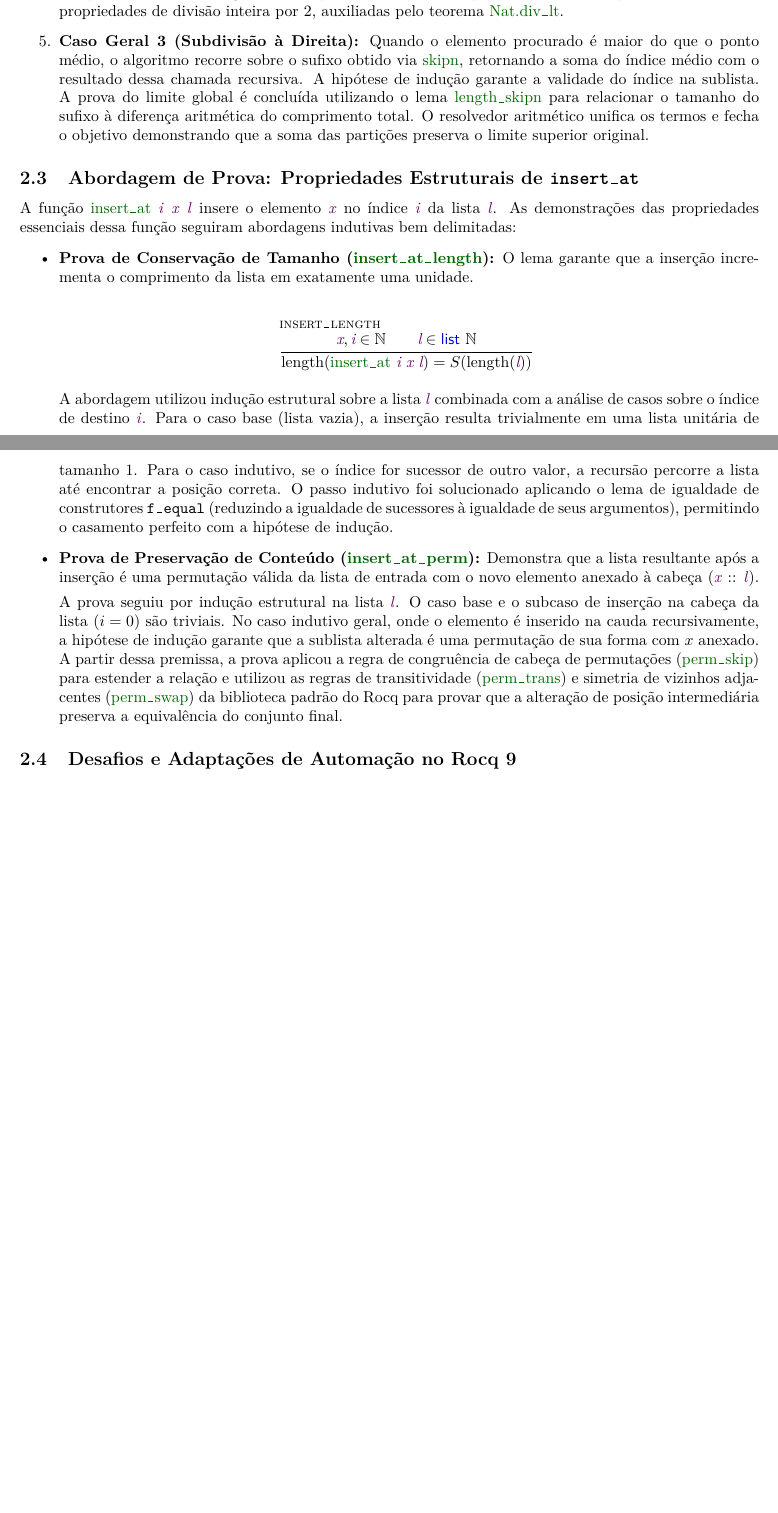
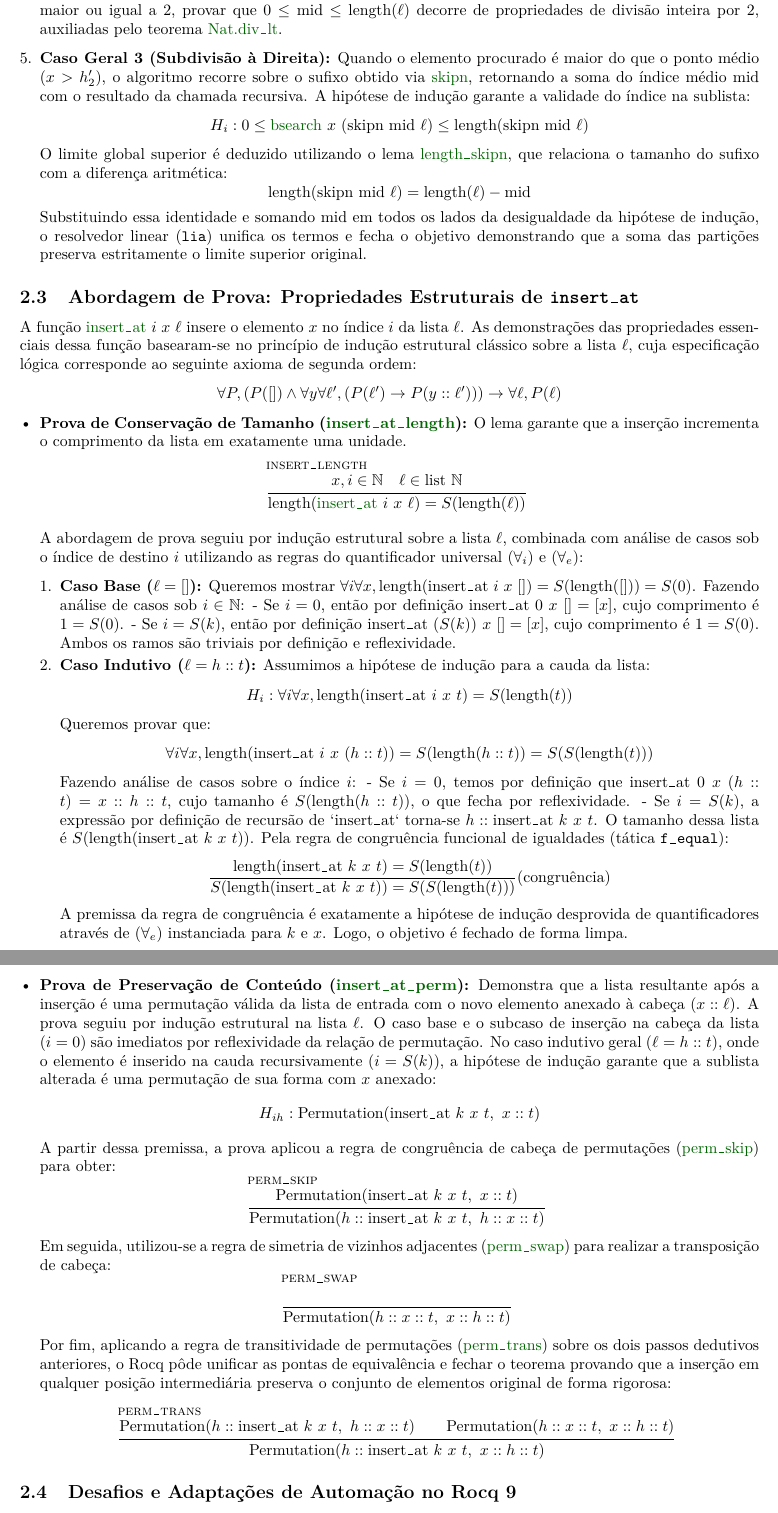
Before and after one commit to viniciusbowen/L-gica-e-Prova-de-Algoritmo-de-Busca, a LaTeX document (latex/relatorio.tex): two parts of pages 2 and 3 of 4 before the commit and two parts of pages 3 and 4 of 6 after it, joined at a grey line, cut so that both start at the same text, the shorter picture padded with empty space. Compiled offline with pdfLaTeX.

Commit message:
Atualiza o relatório com melhorias na formatação e conteúdo

```diff
--- a/latex/relatorio.tex
+++ b/latex/relatorio.tex
@@ -78,3 +71,0 @@ Como a redução do tamanho da lista em \coqdocdefinition{bsearch} não é linea
-  \item \textbf{Caso Geral 2 (Ponto Médio):} Se o elemento procurado coincide com o ponto médio da lista, a função encerra a recursão e retorna diretamente o índice médio. Como a lista neste caso geral possui comprimento maior ou igual a $2$, a prova do limite $0 \le \text{ponto\_m\text{é}dio} \le \text{comprimento}$ decorre de propriedades de divisão inteira por $2$, auxiliadas pelo teorema \coqdoclemma{Nat.div\_lt}.
-
-  \item \textbf{Caso Geral 3 (Subdivisão à Direita):} Quando o elemento procurado é maior do que o ponto médio, o algoritmo recorre sobre o sufixo obtido via \coqdocdefinition{skipn}, retornando a soma do índice médio com o resultado dessa chamada recursiva. A hipótese de indução garante a validade do índice na sublista. A prova do limite global é concluída utilizando o lema \coqdoclemma{length\_skipn} para relacionar o tamanho do sufixo à diferença aritmética do comprimento total. O resolvedor aritmético unifica os termos e fecha o objetivo demonstrando que a soma das partições preserva o limite superior original.
@@ -81,29 +80,51 @@ Como a redução do tamanho da lista em \coqdocdefinition{bsearch} não é linea
+\item \textbf{Caso Geral 2 (Ponto Médio):} Se o elemento procurado coincide com o ponto médio da lista ($x = h_2'$), a função encerra a recursão e retorna diretamente o índice médio $\text{mid}$. Como a lista possui comprimento maior ou igual a $2$, provar que $0 \le \text{mid} \le \text{length}(\ell)$ decorre de propriedades de divisão inteira por $2$, auxiliadas pelo teorema \coqdoclemma{Nat.div\_lt}.
+\item \textbf{Caso Geral 3 (Subdivisão à Direita):} Quando o elemento procurado é maior do que o ponto médio ($x > h_2'$), o algoritmo recorre sobre o sufixo obtido via \coqdocdefinition{skipn}, retornando a soma do índice médio $\text{mid}$ com o resultado da chamada recursiva. A hipótese de indução garante a validade do índice na sublista:
+$$H_i: 0 \le \coqdocdefinition{bsearch} \ x \ (\text{skipn} \ \text{mid} \ \ell) \le \text{length}(\text{skipn} \ \text{mid} \ \ell)$$
+O limite global superior é deduzido utilizando o lema \coqdoclemma{length\_skipn}, que relaciona o tamanho do sufixo com a diferença aritmética:
+$$\text{length}(\text{skipn} \ \text{mid} \ \ell) = \text{length}(\ell) - \text{mid}$$
+Substituindo essa identidade e somando $\text{mid}$ em todos os lados da desigualdade da hipótese de indução, o resolvedor linear (\coqdoctac{lia}) unifica os termos e fecha o objetivo demonstrando que a soma das partições preserva estritamente o limite superior original.
 \end{enumerate}
 
 \subsection{Abordagem de Prova: Propriedades Estruturais de \texttt{insert\_at}}
+A função \coqdocdefinition{insert\_at} $i$ $x$ $\ell$ insere o elemento $x$ no índice $i$ da lista $\ell$. As demonstrações das propriedades essenciais dessa função basearam-se no princípio de indução estrutural clássico sobre a lista $\ell$, cuja especificação lógica corresponde ao seguinte axioma de segunda ordem:
+$$\forall P, \left( P([]) \wedge \forall y \forall \ell', (P(\ell') \rightarrow P(y :: \ell')) \right) \rightarrow \forall \ell, P(\ell)$$
 
-A função \coqdocdefinition{insert\_at} \coqdocvariable{i} \coqdocvariable{x} \coqdocvariable{l} insere o elemento \coqdocvariable{x} no índice \coqdocvariable{i} da lista \coqdocvariable{l}. As demonstrações das propriedades essenciais dessa função seguiram abordagens indutivas bem delimitadas:
+\begin{itemize}[leftmargin=*]
+\item \textbf{Prova de Conservação de Tamanho (\coqdoclemma{insert\_at\_length}):} O lema garante que a inserção incrementa o comprimento da lista em exatamente uma unidade.
+\begin{mathpar}
+\inferrule* [lab={insert\_length}] { x, i \in \mathbb{N} \quad \ell \in \text{list } \mathbb{N} } { \text{length}(\coqdocdefinition{insert\_at} \ i \ x \ \ell) = S(\text{length}(\ell)) }
+\end{mathpar}
 
-\begin{itemize}
-  \item \textbf{Prova de Conservação de Tamanho (\coqdoclemma{insert\_at\_length}):} O lema garante que a inserção incrementa o comprimento da lista em exatamente uma unidade.
+A abordagem de prova seguiu por indução estrutural sobre a lista $\ell$, combinada com análise de casos sob o índice de destino $i$ utilizando as regras do quantificador universal $(\forall_i)$ e $(\forall_e)$:
+\begin{enumerate}[leftmargin=*]
+\item \textbf{Caso Base ($\ell = []$):} Queremos mostrar $\forall i \forall x, \text{length}(\text{insert\_at} \ i \ x \ []) = S(\text{length}([])) = S(0)$. Fazendo análise de casos sob $i \in \mathbb{N}$:
+  - Se $i = 0$, então por definição $\text{insert\_at} \ 0 \ x \ [] = [x]$, cujo comprimento é $1 = S(0)$.
+  - Se $i = S(k)$, então por definição $\text{insert\_at} \ (S(k)) \ x \ [] = [x]$, cujo comprimento é $1 = S(0)$.
+  Ambos os ramos são triviais por definição e reflexividade.
+\item \textbf{Caso Indutivo ($\ell = h :: t$):} Assumimos a hipótese de indução para a cauda da lista:
+  $$H_i: \forall i \forall x, \text{length}(\text{insert\_at} \ i \ x \ t) = S(\text{length}(t))$$
+  Queremos provar que:
+  $$\forall i \forall x, \text{length}(\text{insert\_at} \ i \ x \ (h :: t)) = S(\text{length}(h :: t)) = S(S(\text{length}(t)))$$
+  Fazendo análise de casos sobre o índice $i$:
+  - Se $i = 0$, temos por definição que $\text{insert\_at} \ 0 \ x \ (h :: t) = x :: h :: t$, cujo tamanho é $S(\text{length}(h :: t))$, o que fecha por reflexividade.
+  - Se $i = S(k)$, a expressão por definição de recursão de `insert\_at` torna-se $h :: \text{insert\_at} \ k \ x \ t$. O tamanho dessa lista é $S(\text{length}(\text{insert\_at} \ k \ x \ t))$. Pela regra de congruência funcional de igualdades (tática \coqdoctac{f\_equal}):
+    $$\frac{\text{length}(\text{insert\_at} \ k \ x \ t) = S(\text{length}(t))}{S(\text{length}(\text{insert\_at} \ k \ x \ t)) = S(S(\text{length}(t)))} (\text{congruência})$$
+    A premissa da regra de congruência é exatamente a hipótese de indução desprovida de quantificadores através de $(\forall_e)$ instanciada para $k$ e $x$. Logo, o objetivo é fechado de forma limpa.
+\end{enumerate}
 
-  \begin{mathpar}
-  \inferrule* [lab={insert\_length}]
-    { \coqdocvariable{x}, \coqdocvariable{i} \in \mathbb{N} \\ \coqdocvariable{l} \in \coqdocinductive{list} \ \mathbb{N} }
-    { \text{length}(\coqdocdefinition{insert\_at} \ \coqdocvariable{i} \ \coqdocvariable{x} \ \coqdocvariable{l}) = S(\text{length}(\coqdocvariable{l})) }
-  \end{mathpar}
-
-  A abordagem utilizou indução estrutural sobre a lista \coqdocvariable{l} combinada com a análise de casos sobre o índice de destino \coqdocvariable{i}. Para o caso base (lista vazia), a inserção resulta trivialmente em uma lista unitária de tamanho $1$. Para o caso indutivo, se o índice for sucessor de outro valor, a recursão percorre a lista até encontrar a posição correta. O passo indutivo foi solucionado aplicando o lema de igualdade de construtores \coqdoctac{f\_equal} (reduzindo a igualdade de sucessores à igualdade de seus argumentos), permitindo o casamento perfeito com a hipótese de indução.
-
-  \item \textbf{Prova de Preservação de Conteúdo (\coqdoclemma{insert\_at\_perm}):} Demonstra que a lista resultante após a inserção é uma permutação válida da lista de entrada com o novo elemento anexado à cabeça (\coqdocvariable{x} :: \coqdocvariable{l}).
-
-  A prova seguiu por indução estrutural na lista \coqdocvariable{l}. O caso base e o subcaso de inserção na cabeça da lista ($i=0$) são triviais. No caso indutivo geral, onde o elemento é inserido na cauda recursivamente, a hipótese de indução garante que a sublista alterada é uma permutação de sua forma com $x$ anexado. A partir dessa premissa, a prova aplicou a regra de congruência de cabeça de permutações (\coqdoclemma{perm\_skip}) para estender a relação e utilizou as regras de transitividade (\coqdoclemma{perm\_trans}) e simetria de vizinhos adjacentes (\coqdoclemma{perm\_swap}) da biblioteca padrão do Rocq para provar que a alteração de posição intermediária preserva a equivalência do conjunto final.
+\item \textbf{Prova de Preservação de Conteúdo (\coqdoclemma{insert\_at\_perm}):} Demonstra que a lista resultante após a inserção é uma permutação válida da lista de entrada com o novo elemento anexado à cabeça ($x :: \ell$).
+A prova seguiu por indução estrutural na lista $\ell$. O caso base e o subcaso de inserção na cabeça da lista ($i=0$) são imediatos por reflexividade da relação de permutação. No caso indutivo geral ($\ell = h :: t$), onde o elemento é inserido na cauda recursivamente ($i = S(k)$), a hipótese de indução garante que a sublista alterada é uma permutação de sua forma com $x$ anexado:
+$$H_{ih}: \text{Permutation}(\text{insert\_at} \ k \ x \ t, \ x :: t)$$
+A partir dessa premissa, a prova aplicou a regra de congruência de cabeça de permutações (\coqdoclemma{perm\_skip}) para obter:
+$$\inferrule*[lab={perm\_skip}]{\text{Permutation}(\text{insert\_at} \ k \ x \ t, \ x :: t)}{\text{Permutation}(h :: \text{insert\_at} \ k \ x \ t, \ h :: x :: t)}$$
+Em seguida, utilizou-se a regra de simetria de vizinhos adjacentes (\coqdoclemma{perm\_swap}) para realizar a transposição de cabeça:
+$$\inferrule*[lab={perm\_swap}]{~}{\text{Permutation}(h :: x :: t, \ x :: h :: t)}$$
+Por fim, aplicando a regra de transitividade de permutações (\coqdoclemma{perm\_trans}) sobre os dois passos dedutivos anteriores, o Rocq pôde unificar as pontas de equivalência e fechar o teorema provando que a inserção em qualquer posição intermediária preserva o conjunto de elementos original de forma rigorosa:
+$$\inferrule*[lab={perm\_trans}]{\text{Permutation}(h :: \text{insert\_at} \ k \ x \ t, \ h :: x :: t) \\ \text{Permutation}(h :: x :: t, \ x :: h :: t)}{\text{Permutation}(h :: \text{insert\_at} \ k \ x \ t, \ x :: h :: t)}$$
 \end{itemize}
 
 \subsection{Desafios e Adaptações de Automação no Rocq 9}
-
 Durante o desenvolvimento no Rocq 9, o principal desafio residiu na instabilidade da tática de indução funcional ao lidar com nomes dinâmicos de variáveis gerados pelo compilador (como sublistas intermediárias). Scripts de prova que citavam variáveis diretamente falhavam em atualizações do ambiente do assistente.
-
 Para contornar essa fragilidade e tornar as demonstrações robustas, o script de \coqdoclemma{bsearch\_valid\_pos} foi reestruturado para ser executado em lote por meio do combinador \coqdoctac{all:}, aplicando táticas baseadas unicamente em estruturas de tipos (como \coqdoclemma{length\_firstn} e \coqdoclemma{length\_skipn}) e permitindo que o resolvedor aritmético resolvesse todos os ramos recursivos simultaneamente sem apelo a nomes dinâmicos. Adicionalmente, na prova de tamanho, a hipótese de indução apresentava-se sob uma quantificação universal aberta (\coqdockw{forall} \coqdocvariable{i} \coqdocvariable{x}), o que impedia sua aplicação direta pelo resolvedor automático. Isso foi solucionado pela introdução da tática de desestruturação funcional \coqdoctac{f\_equal} para remover construtores externos antes da unificação dos tipos.
 
 O desenvolvimento bem-sucedido dessas propriedades forneceu ao Thiago e ao Vinícius as garantias de estabilidade de índices e invariantes de permutações necessárias para a prova dos teoremas de ordenação global do projeto.
```
Also changed, not shown: latex/relatorio.tex (72 more changed lines).
